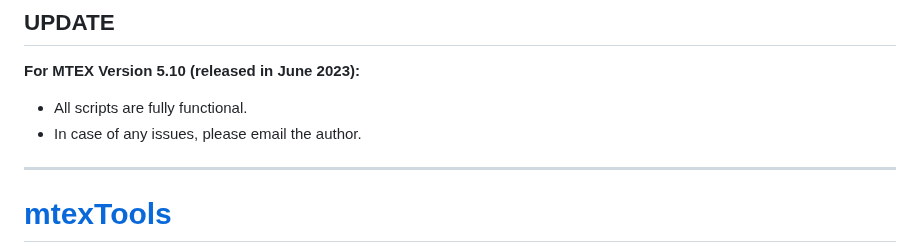
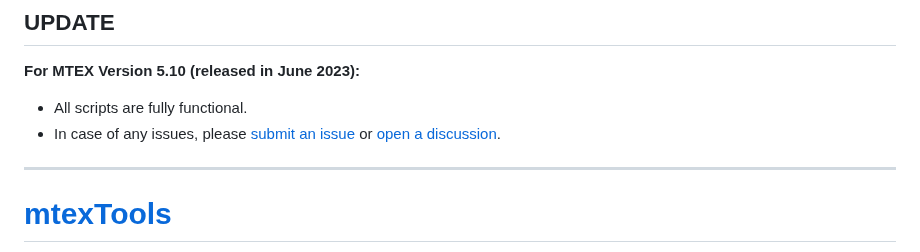
Before and after one commit to AzdiarGazder/mtexTools, a Markdown page: README.md, the part around the change. Drawn GitHub-style.

```diff
--- a/README.md
+++ b/README.md
@@ -2,8 +2,7 @@
 
 **For MTEX Version 5.10 (released in June 2023):**
 - All scripts are fully functional.
-- In case of any issues, please email the author.
-
+- In case of any issues, please [submit an issue](https://github.com/mtexTools/issues) or [open a discussion](https://github.com/mtexTools/discussions).
 ---
 
 
```
